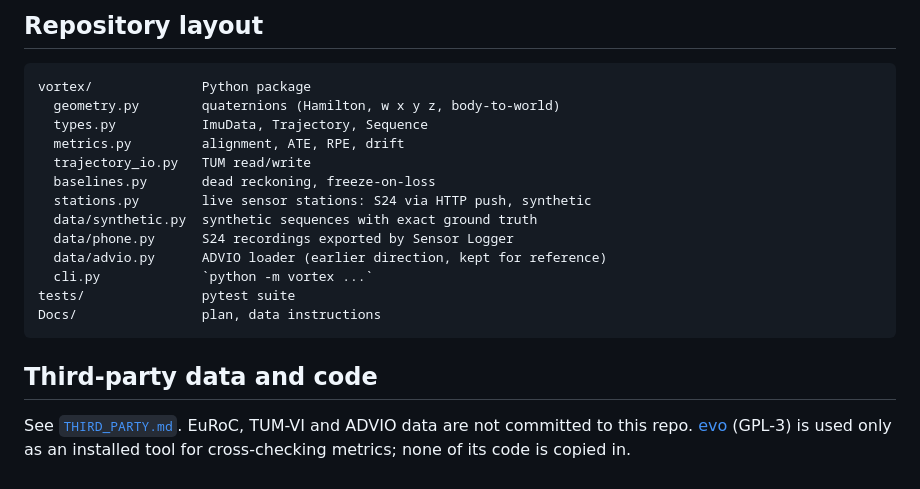
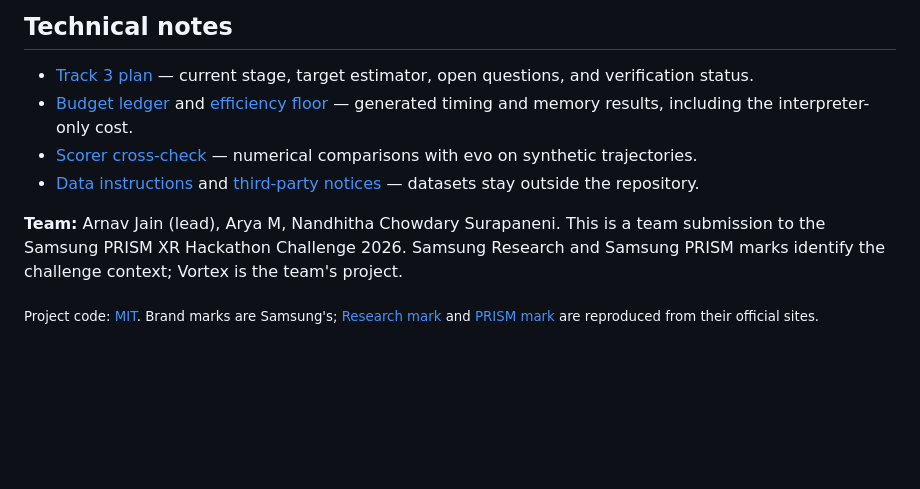
Before and after one commit to ArnavJain2005/Vortex, a Markdown page: README.md, the part around one of its changes. Drawn GitHub-style; blank space fills up the shorter version.

````diff
--- a/README.md
+++ b/README.md
@@ -112,24 +99,11 @@ must be on the same Wi-Fi. The jamming dial itself is not built yet.
 
-## Repository layout
+## Technical notes
 
-```
-vortex/              Python package
-  geometry.py        quaternions (Hamilton, w x y z, body-to-world)
-  types.py           ImuData, Trajectory, Sequence
-  metrics.py         alignment, ATE, RPE, drift
-  trajectory_io.py   TUM read/write
-  baselines.py       dead reckoning, freeze-on-loss
-  stations.py        live sensor stations: S24 via HTTP push, synthetic
-  data/synthetic.py  synthetic sequences with exact ground truth
-  data/phone.py      S24 recordings exported by Sensor Logger
-  data/advio.py      ADVIO loader (earlier direction, kept for reference)
-  cli.py             `python -m vortex ...`
-tests/               pytest suite
-Docs/                plan, data instructions
-```
+- [Track 3 plan](Docs/TRACK3_PLAN.md) — current stage, target estimator, open questions, and verification status.
+- [Budget ledger](Docs/BUDGET.md) and [efficiency floor](Docs/FLOOR.md) — generated timing and memory results, including the interpreter-only cost.
+- [Scorer cross-check](Docs/EVO_CROSSCHECK.md) — numerical comparisons with evo on synthetic trajectories.
+- [Data instructions](Docs/DATA.md) and [third-party notices](THIRD_PARTY.md) — datasets stay outside the repository.
 
-## Third-party data and code
+**Team:** Arnav Jain (lead), Arya M, Nandhitha Chowdary Surapaneni. This is a team submission to the Samsung PRISM XR Hackathon Challenge 2026. Samsung Research and Samsung PRISM marks identify the challenge context; Vortex is the team's project.
 
-See [`THIRD_PARTY.md`](THIRD_PARTY.md). EuRoC, TUM-VI and ADVIO data are not committed to this repo.
-[evo](https://github.com/MichaelGrupp/evo) (GPL-3) is used only as an installed tool for cross-checking
-metrics; none of its code is copied in.
+<sub>Project code: [MIT](LICENSE). Brand marks are Samsung's; [Research mark](https://cdn.codeground.org/nsr/images/layout/logo-sr.png) and [PRISM mark](https://www.samsungprism.com/assets/images/prism_logo.png) are reproduced from their official sites.</sub>
````
Also changed, not shown: other parts of README.md (+75 -88 lines), assets/samsung-prism.png (added), assets/samsung-research.png (added), assets/vortex-title.gif (added).
